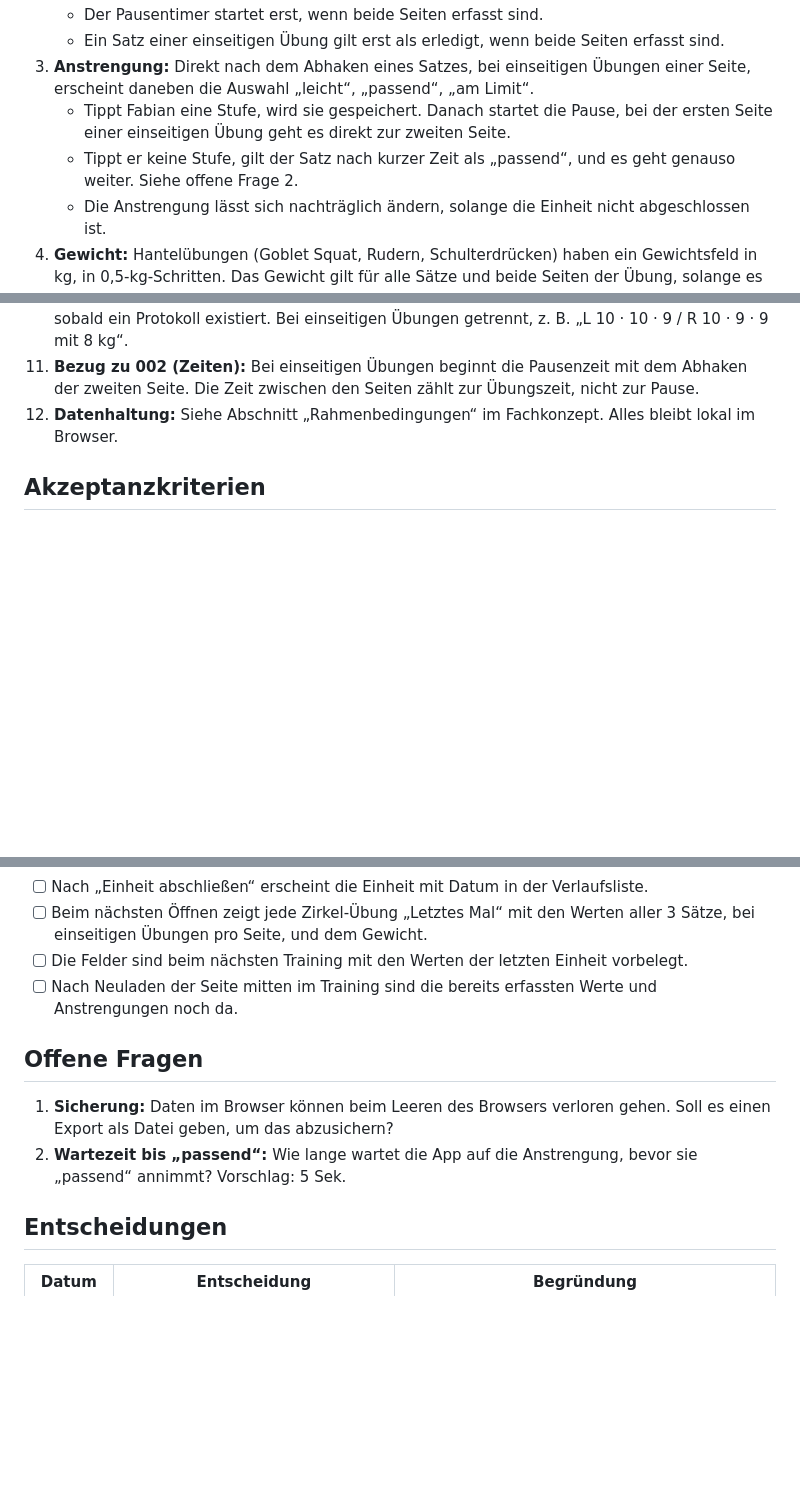
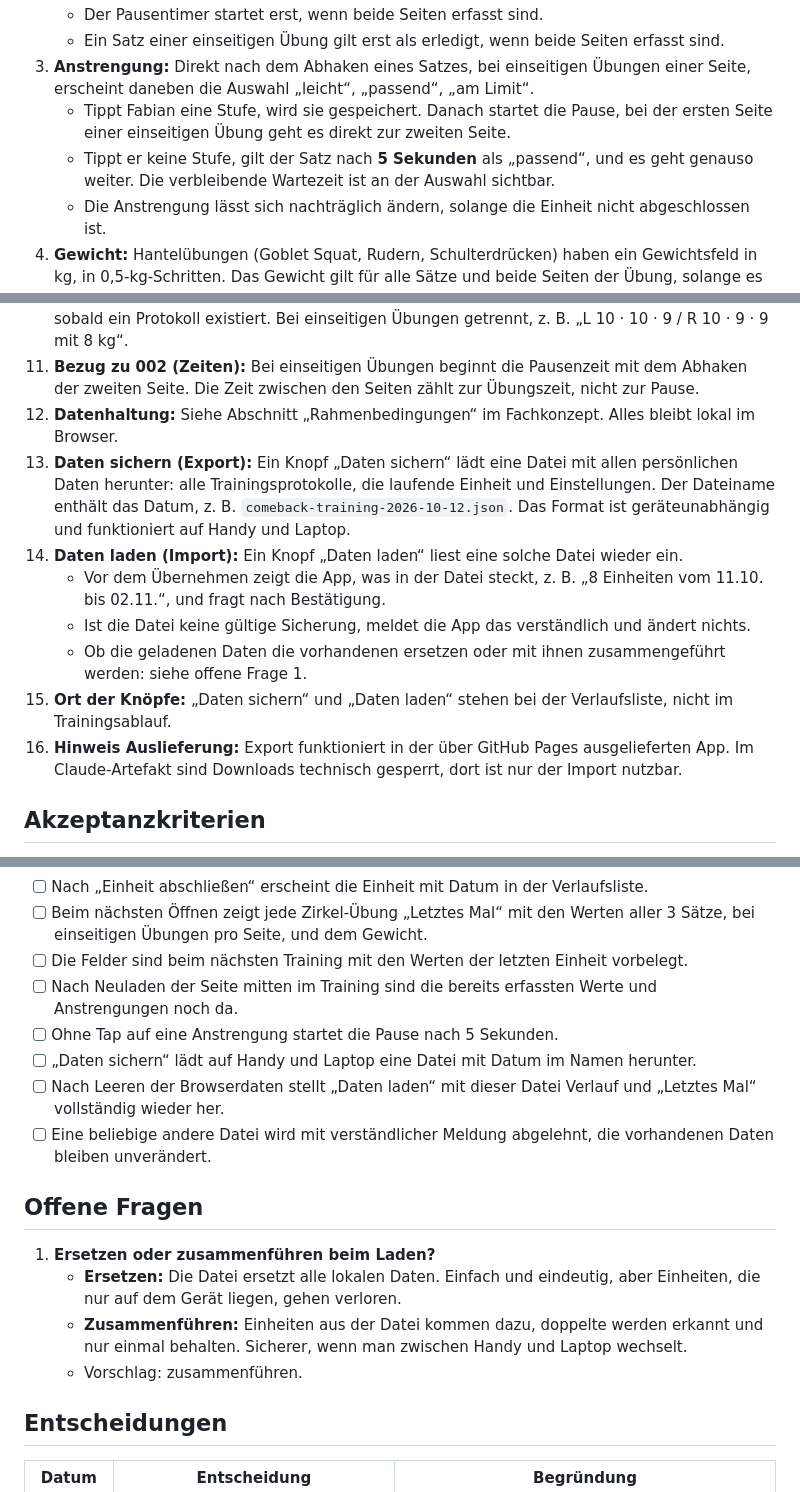
Before and after one commit to fabianbusch/fit-and-beyond, a Markdown page: comeback-training/features/001-ist-leistung-erfassen.md, 3 parts joined by grey strips. GitHub-like rendering; blank space fills up the shorter version.

Commit message:
001 Ist-Leistung: Wartezeit 5 Sek. und Export/Import festgelegt
- Anstrengung: ohne Tap gilt der Satz nach 5 Sek. als "passend"
- Neu im Scope: "Daten sichern" (Export) und "Daten laden" (Import)
  als Datei, mit Regeln und Akzeptanzkriterien
- Hinweis: Export nur in der Pages-Version, im Artefakt sind
  Downloads gesperrt
- Neue offene Frage: Import ersetzt oder führt zusammen
- Entscheidungstabelle ergänzt

Status bleibt Entwurf.

Co-Authored-By: Claude Opus 5.5 <noreply@anthropic.com>
Claude-Session: https://claude.ai/code/session_014ZrnvC432KBxPJgJ9hePzE

```diff
--- a/comeback-training/features/001-ist-leistung-erfassen.md
+++ b/comeback-training/features/001-ist-leistung-erfassen.md
@@ -49,7 +50,7 @@ Nach jedem Satz lässt sich mit wenigen Taps festhalten, was tatsächlich geleis
    - Ein Satz einer einseitigen Übung gilt erst als erledigt, wenn beide Seiten erfasst sind.
 3. **Anstrengung:** Direkt nach dem Abhaken eines Satzes, bei einseitigen Übungen einer Seite, erscheint daneben die Auswahl „leicht“, „passend“, „am Limit“.
    - Tippt Fabian eine Stufe, wird sie gespeichert. Danach startet die Pause, bei der ersten Seite einer einseitigen Übung geht es direkt zur zweiten Seite.
-   - Tippt er keine Stufe, gilt der Satz nach kurzer Zeit als „passend“, und es geht genauso weiter. Siehe offene Frage 2.
+   - Tippt er keine Stufe, gilt der Satz nach **5 Sekunden** als „passend“, und es geht genauso weiter. Die verbleibende Wartezeit ist an der Auswahl sichtbar.
    - Die Anstrengung lässt sich nachträglich ändern, solange die Einheit nicht abgeschlossen ist.
 4. **Gewicht:** Hantelübungen (Goblet Squat, Rudern, Schulterdrücken) haben ein Gewichtsfeld in kg, in 0,5-kg-Schritten. Das Gewicht gilt für alle Sätze und beide Seiten der Übung, solange es nicht geändert wird.
 5. **Vorbelegung:** Das Ist-Wert-Feld ist vorbelegt:
@@ -62,6 +63,13 @@ Nach jedem Satz lässt sich mit wenigen Taps festhalten, was tatsächlich geleis
 10. **Letztes Mal:** Jede Übungskarte zeigt eine Zeile wie „Letztes Mal: 12 · 12 · 11 Wdh. mit 10 kg“, sobald ein Protokoll existiert. Bei einseitigen Übungen getrennt, z. B. „L 10 · 10 · 9 / R 10 · 9 · 9 mit 8 kg“.
 11. **Bezug zu 002 (Zeiten):** Bei einseitigen Übungen beginnt die Pausenzeit mit dem Abhaken der zweiten Seite. Die Zeit zwischen den Seiten zählt zur Übungszeit, nicht zur Pause.
 12. **Datenhaltung:** Siehe Abschnitt „Rahmenbedingungen“ im Fachkonzept. Alles bleibt lokal im Browser.
+13. **Daten sichern (Export):** Ein Knopf „Daten sichern“ lädt eine Datei mit allen persönlichen Daten herunter: alle Trainingsprotokolle, die laufende Einheit und Einstellungen. Der Dateiname enthält das Datum, z. B. `comeback-training-2026-10-12.json`. Das Format ist geräteunabhängig und funktioniert auf Handy und Laptop.
+14. **Daten laden (Import):** Ein Knopf „Daten laden“ liest eine solche Datei wieder ein.
+    - Vor dem Übernehmen zeigt die App, was in der Datei steckt, z. B. „8 Einheiten vom 11.10. bis 02.11.“, und fragt nach Bestätigung.
+    - Ist die Datei keine gültige Sicherung, meldet die App das verständlich und ändert nichts.
+    - Ob die geladenen Daten die vorhandenen ersetzen oder mit ihnen zusammengeführt werden: siehe offene Frage 1.
+15. **Ort der Knöpfe:** „Daten sichern“ und „Daten laden“ stehen bei der Verlaufsliste, nicht im Trainingsablauf.
+16. **Hinweis Auslieferung:** Export funktioniert in der über GitHub Pages ausgelieferten App. Im Claude-Artefakt sind Downloads technisch gesperrt, dort ist nur der Import nutzbar.
 
 ## Akzeptanzkriterien
 
@@ -74,11 +82,17 @@ Nach jedem Satz lässt sich mit wenigen Taps festhalten, was tatsächlich geleis
 - [ ] Beim nächsten Öffnen zeigt jede Zirkel-Übung „Letztes Mal“ mit den Werten aller 3 Sätze, bei einseitigen Übungen pro Seite, und dem Gewicht.
 - [ ] Die Felder sind beim nächsten Training mit den Werten der letzten Einheit vorbelegt.
 - [ ] Nach Neuladen der Seite mitten im Training sind die bereits erfassten Werte und Anstrengungen noch da.
+- [ ] Ohne Tap auf eine Anstrengung startet die Pause nach 5 Sekunden.
+- [ ] „Daten sichern“ lädt auf Handy und Laptop eine Datei mit Datum im Namen herunter.
+- [ ] Nach Leeren der Browserdaten stellt „Daten laden“ mit dieser Datei Verlauf und „Letztes Mal“ vollständig wieder her.
+- [ ] Eine beliebige andere Datei wird mit verständlicher Meldung abgelehnt, die vorhandenen Daten bleiben unverändert.
 
 ## Offene Fragen
 
-1. **Sicherung:** Daten im Browser können beim Leeren des Browsers verloren gehen. Soll es einen Export als Datei geben, um das abzusichern?
-2. **Wartezeit bis „passend“:** Wie lange wartet die App auf die Anstrengung, bevor sie „passend“ annimmt? Vorschlag: 5 Sek.
+1. **Ersetzen oder zusammenführen beim Laden?**
+   - **Ersetzen:** Die Datei ersetzt alle lokalen Daten. Einfach und eindeutig, aber Einheiten, die nur auf dem Gerät liegen, gehen verloren.
+   - **Zusammenführen:** Einheiten aus der Datei kommen dazu, doppelte werden erkannt und nur einmal behalten. Sicherer, wenn man zwischen Handy und Laptop wechselt.
+   - Vorschlag: zusammenführen.
 
 ## Entscheidungen
 
```
Also changed, not shown: other parts of comeback-training/features/001-ist-leistung-erfassen.md (+3 -0 lines).
